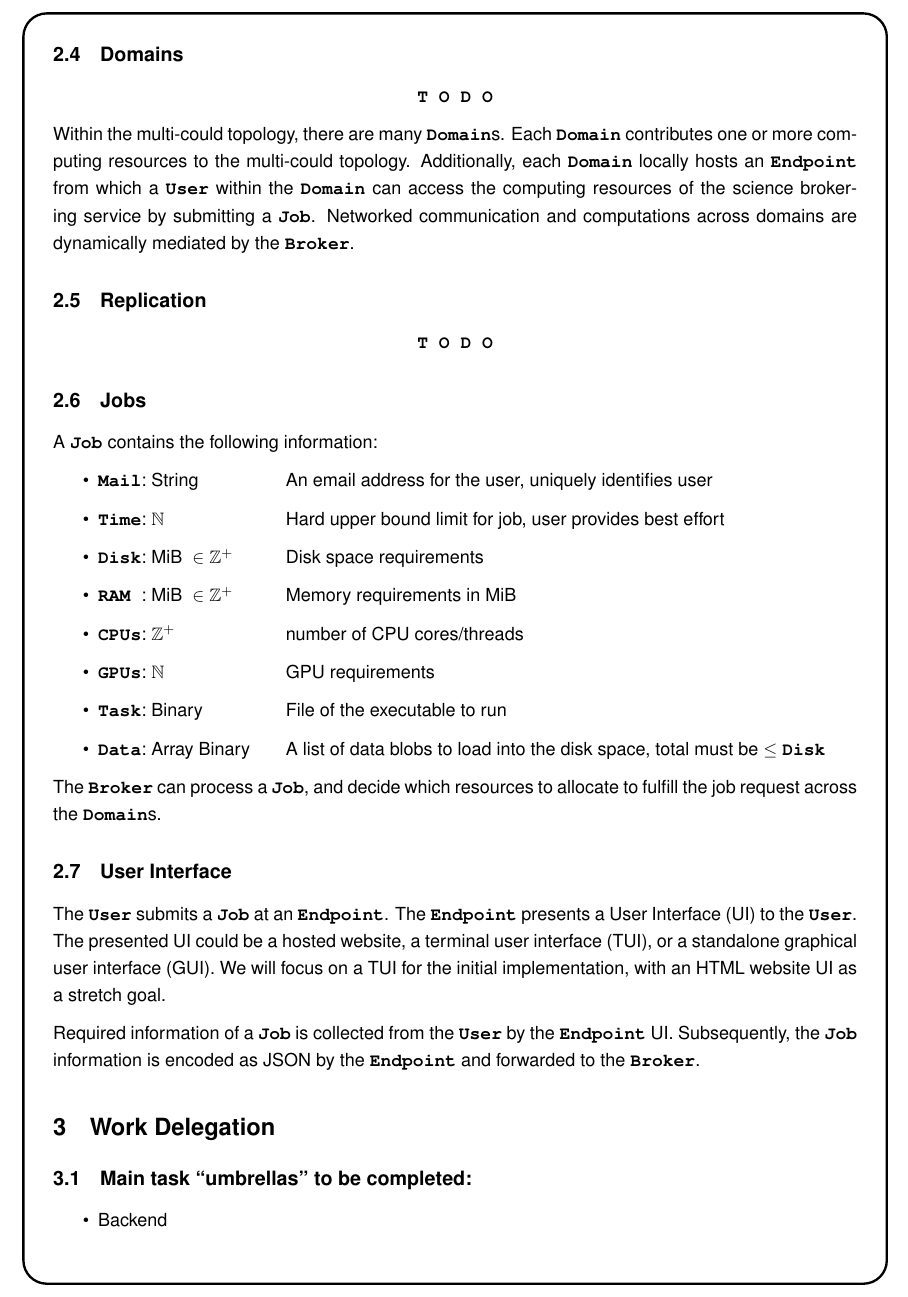
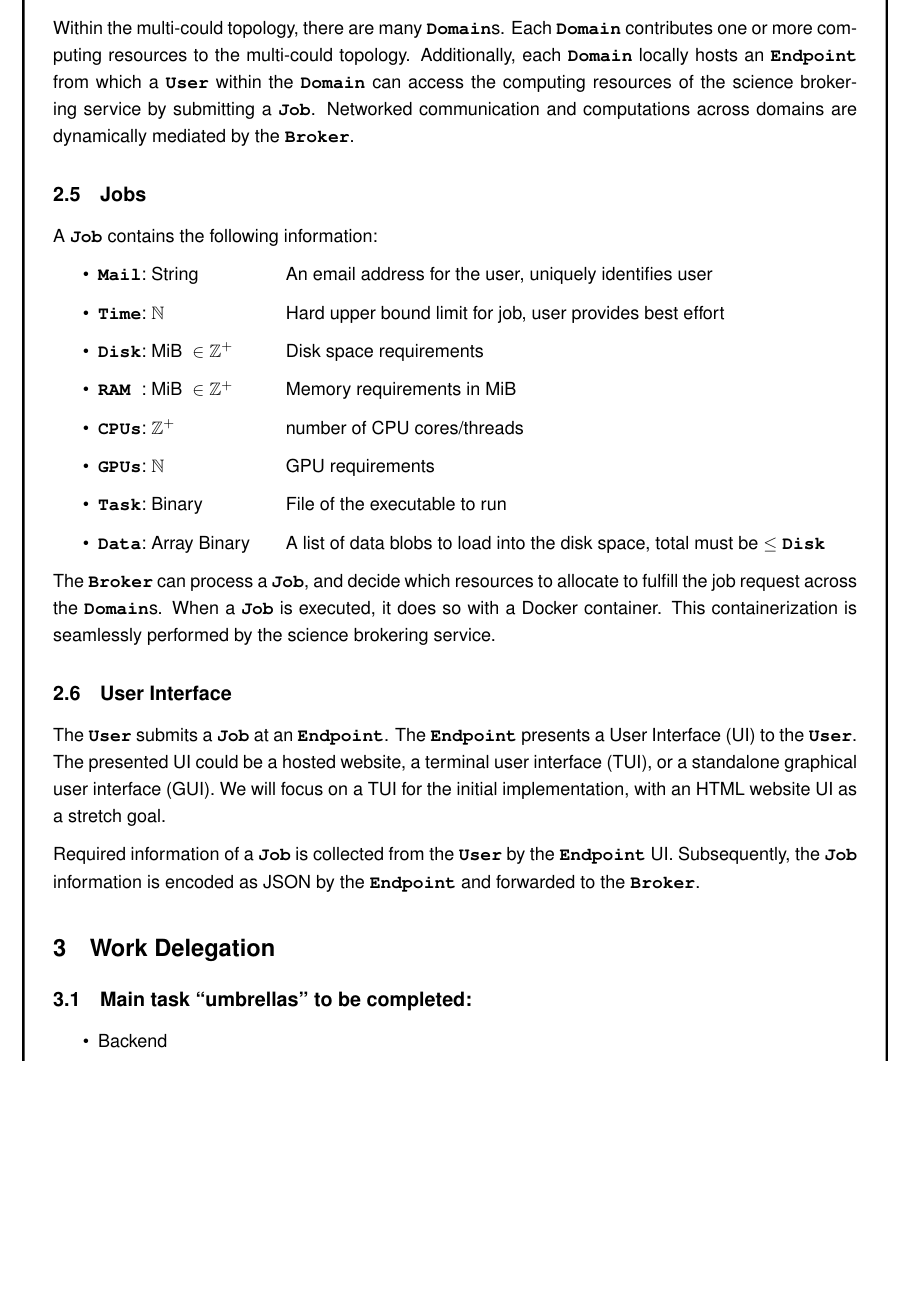
Before and after one commit to recursion-ninja/CSc-85011-Distributed-Computing-Project, a LaTeX document (tex/Project-Plan.tex): part of page 3 of 4, cut at the place of the change, the shorter picture padded with empty space. Compiled offline with pdfLaTeX.

Commit message:
Adding final edits from me

```diff
--- a/tex/Project-Plan.tex
+++ b/tex/Project-Plan.tex
@@ -79,19 +79,14 @@ Testing possible scheduling algorithms that are:
 \end{itemize}
 
 Because we focus on monitoring our brokering network's resource management and performance. Those three algorithms have different advantages and disadvantages.
+
+
 \subsection{Domains}
-
-\begin{center}\textbf{\texttt{T~O~D~O}}\end{center}
 
 Within the multi-could topology, there are many \KeyWord{Domain}s.
 Each \KeyWord{Domain} contributes one or more computing resources to the multi-could topology.
 Additionally, each \KeyWord{Domain} locally hosts an \KeyWord{Endpoint} from which a \KeyWord{User} within the \KeyWord{Domain} can access the computing resources of the science brokering service by submitting a \KeyWord{Job}.
 Networked communication and computations across domains are dynamically mediated by the \KeyWord{Broker}.
-
-
-\subsection{Replication}
-
-\begin{center}\textbf{\texttt{T~O~D~O}}\end{center}
 
 
 \subsection{Jobs}
@@ -110,6 +105,8 @@ A \KeyWord{Job} contains the following information:
 \end{itemize}
 
 The \KeyWord{Broker} can process a \KeyWord{Job}, and decide which resources to allocate to fulfill the job request across the \KeyWord{Domain}s.
+When a \KeyWord{Job} is executed, it does so with a Docker container.
+This containerization is seamlessly performed by the science brokering service.
 
 
 \subsection{User Interface}
```
